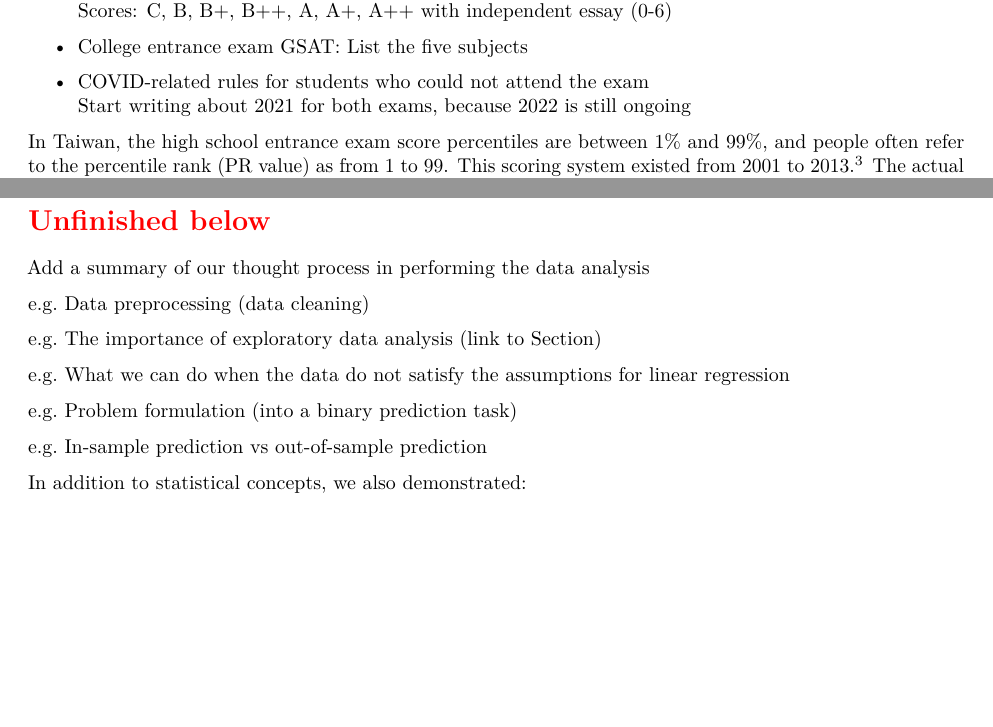
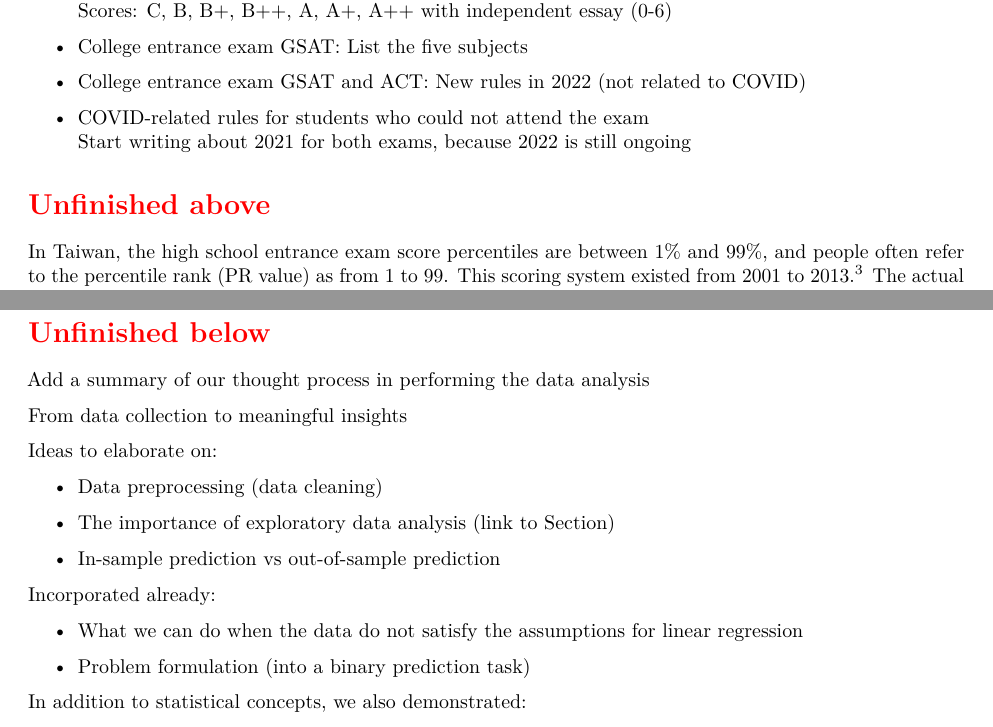
Before and after one commit to star1327p/Exam-Scores-PTT, an R Markdown document (PTT_Analysis_of_Test_Scores_Unfinished.Rmd): two parts of pages 2 and 51 of 53, joined at a grey line, cut so that both start at the same text, the shorter picture padded with empty space. The pictures show the output file PTT_Analysis_of_Test_Scores_Unfinished.pdf that the author committed with the source.

Commit message:
added ideas to background and discussion

````diff
--- a/PTT_Analysis_of_Test_Scores_Unfinished.Rmd
+++ b/PTT_Analysis_of_Test_Scores_Unfinished.Rmd
@@ -63,8 +63,12 @@ Scores: C, B, B+, B++, A, A+, A++ with independent essay (0-6)
 
 - College entrance exam GSAT: List the five subjects
 
+- College entrance exam GSAT and ACT: New rules in 2022 (not related to COVID)
+
 - COVID-related rules for students who could not attend the exam
 Start writing about 2021 for both exams, because 2022 is still ongoing
+
+\section*{\textcolor{red}{Unfinished above}}
 
 ```{r include-background, child = '02-Background.Rmd'}
 ```
@@ -170,15 +172,23 @@ Also, add labels to **every** section (subsections are not required).
 
 Add a summary of our thought process in performing the data analysis
 
-e.g. Data preprocessing (data cleaning)
+From data collection to meaningful insights
 
-e.g. The importance of exploratory data analysis (link to Section)
+Ideas to elaborate on:
 
-e.g. What we can do when the data do not satisfy the assumptions for linear regression
+- Data preprocessing (data cleaning)
 
-e.g. Problem formulation (into a binary prediction task)
+- The importance of exploratory data analysis (link to Section)
 
-e.g. In-sample prediction vs out-of-sample prediction
+- In-sample prediction vs out-of-sample prediction
+
+Incorporated already:
+
+- What we can do when the data do not satisfy the assumptions for linear regression
+
+- Problem formulation (into a binary prediction task)
+
+
 
 In addition to statistical concepts, we also demonstrated:
 
````
Also changed, not shown: PTT_Analysis_of_Test_Scores_Unfinished.pdf, PTT_Analysis_of_Test_Scores_Unfinished.Rmd (6 more changed lines).
